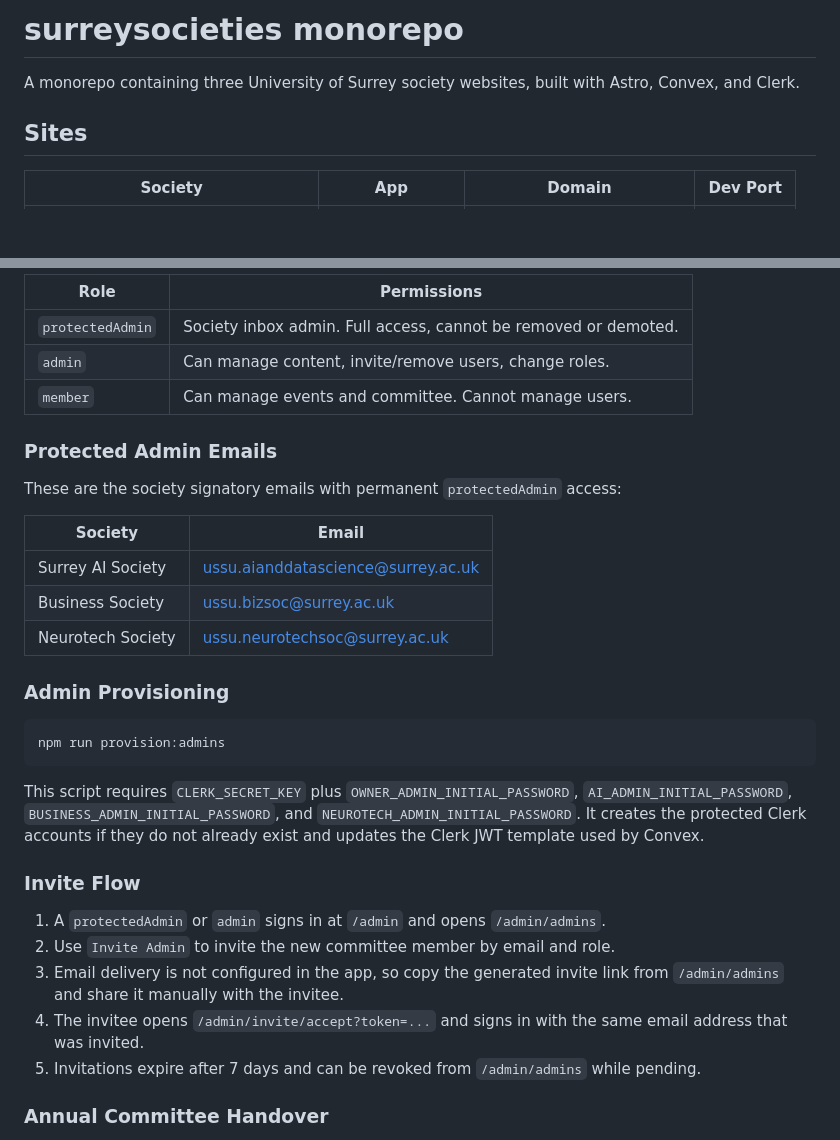
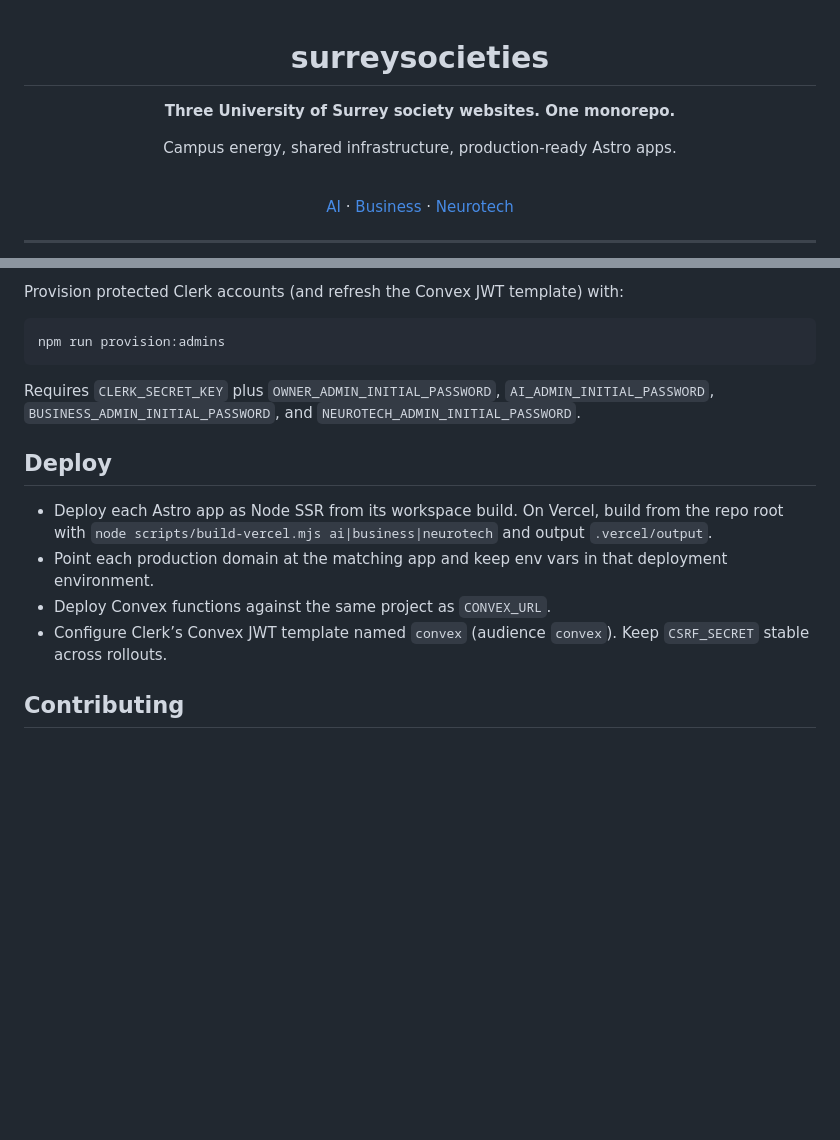
Before and after one commit to joshuasknott/surreyneurotech, a Markdown page: README.md, 2 parts joined by grey strips. GitHub-like rendering; blank space fills up the shorter version.

````diff
--- a/README.md
+++ b/README.md
@@ -1,7 +1,20 @@
-# surreysocieties monorepo
+<div align="center">
 
-A monorepo containing three University of Surrey society websites, built with Astro, Convex, and Clerk.
+# surreysocieties
 
-## Sites
+**Three University of Surrey society websites. One monorepo.**
 
-| Society | App | Domain | Dev Port |
+Campus energy, shared infrastructure, production-ready Astro apps.
+
+<br />
+
+<p>
+  <a href="https://surreyaisociety.org">AI</a> ·
+  <a href="https://surreybusinesssociety.org">Business</a> ·
+  <a href="https://surreyneurotechsociety.org">Neurotech</a>
+</p>
+
+</div>
+
+---
+
@@ -151,35 +161,18 @@ Each site has its own focused admin tools, protected by Clerk authentication and
 
-| Role | Permissions |
-|------|-------------|
-| `protectedAdmin` | Society inbox admin. Full access, cannot be removed or demoted. |
-| `admin` | Can manage content, invite/remove users, change roles. |
-| `member` | Can manage events and committee. Cannot manage users. |
-
-### Protected Admin Emails
-
-These are the society signatory emails with permanent `protectedAdmin` access:
-
-| Society | Email |
-|---------|-------|
-| Surrey AI Society | ussu.aianddatascience@surrey.ac.uk |
-| Business Society | ussu.bizsoc@surrey.ac.uk |
-| Neurotech Society | ussu.neurotechsoc@surrey.ac.uk |
-
-### Admin Provisioning
+Provision protected Clerk accounts (and refresh the Convex JWT template) with:
 
 ```bash
 npm run provision:admins
 ```
 
-This script requires `CLERK_SECRET_KEY` plus `OWNER_ADMIN_INITIAL_PASSWORD`, `AI_ADMIN_INITIAL_PASSWORD`, `BUSINESS_ADMIN_INITIAL_PASSWORD`, and `NEUROTECH_ADMIN_INITIAL_PASSWORD`. It creates the protected Clerk accounts if they do not already exist and updates the Clerk JWT template used by Convex.
+Requires `CLERK_SECRET_KEY` plus `OWNER_ADMIN_INITIAL_PASSWORD`, `AI_ADMIN_INITIAL_PASSWORD`, `BUSINESS_ADMIN_INITIAL_PASSWORD`, and `NEUROTECH_ADMIN_INITIAL_PASSWORD`.
 
-### Invite Flow
+## Deploy
 
-1. A `protectedAdmin` or `admin` signs in at `/admin` and opens `/admin/admins`.
-2. Use `Invite Admin` to invite the new committee member by email and role.
-3. Email delivery is not configured in the app, so copy the generated invite link from `/admin/admins` and share it manually with the invitee.
-4. The invitee opens `/admin/invite/accept?token=...` and signs in with the same email address that was invited.
-5. Invitations expire after 7 days and can be revoked from `/admin/admins` while pending.
+- Deploy each Astro app as Node SSR from its workspace build. On Vercel, build from the repo root with `node scripts/build-vercel.mjs ai|business|neurotech` and output `.vercel/output`.
+- Point each production domain at the matching app and keep env vars in that deployment environment.
+- Deploy Convex functions against the same project as `CONVEX_URL`.
+- Configure Clerk’s Convex JWT template named `convex` (audience `convex`). Keep `CSRF_SECRET` stable across rollouts.
 
-### Annual Committee Handover
+## Contributing
 
````
Also changed, not shown: other parts of README.md (+88 -118 lines).
